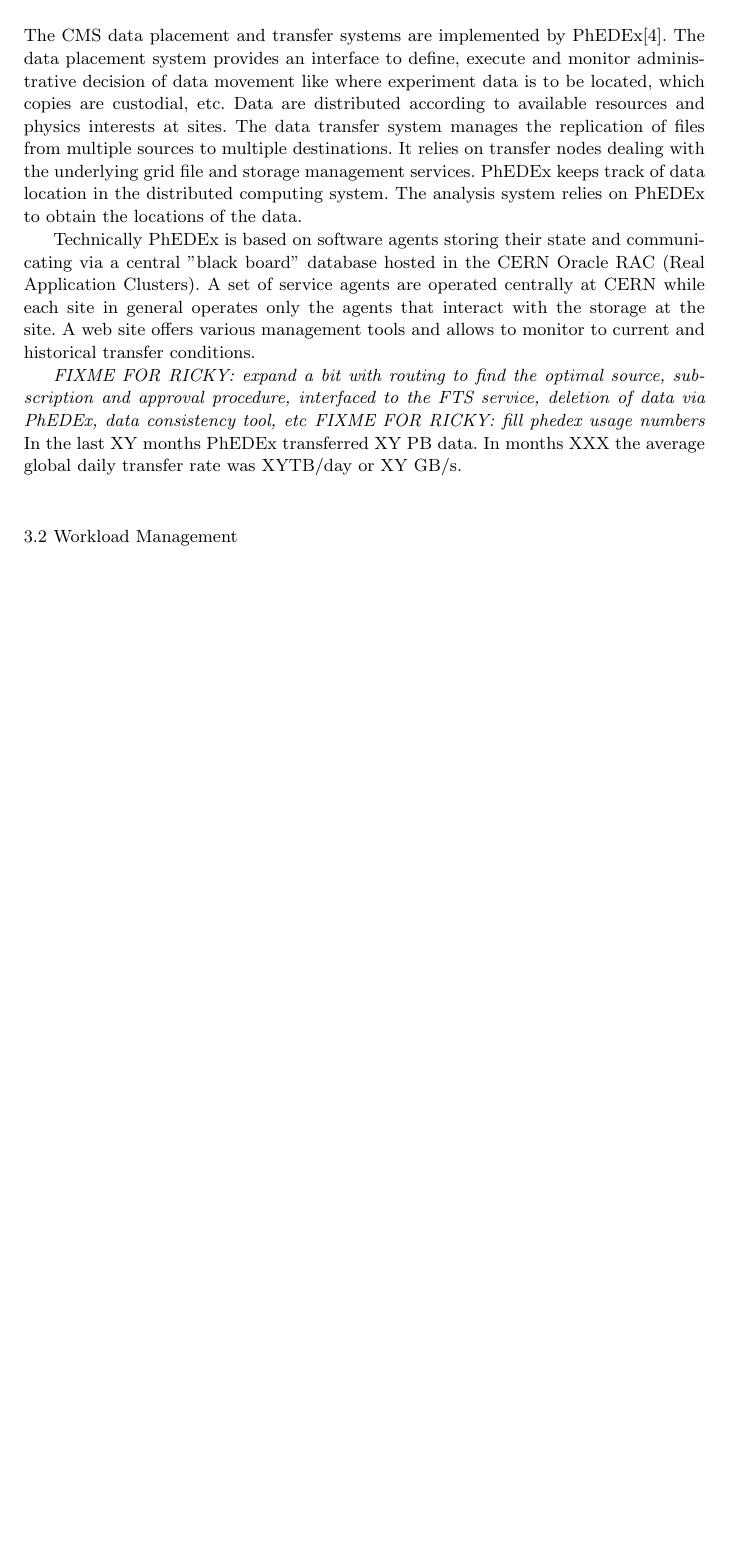
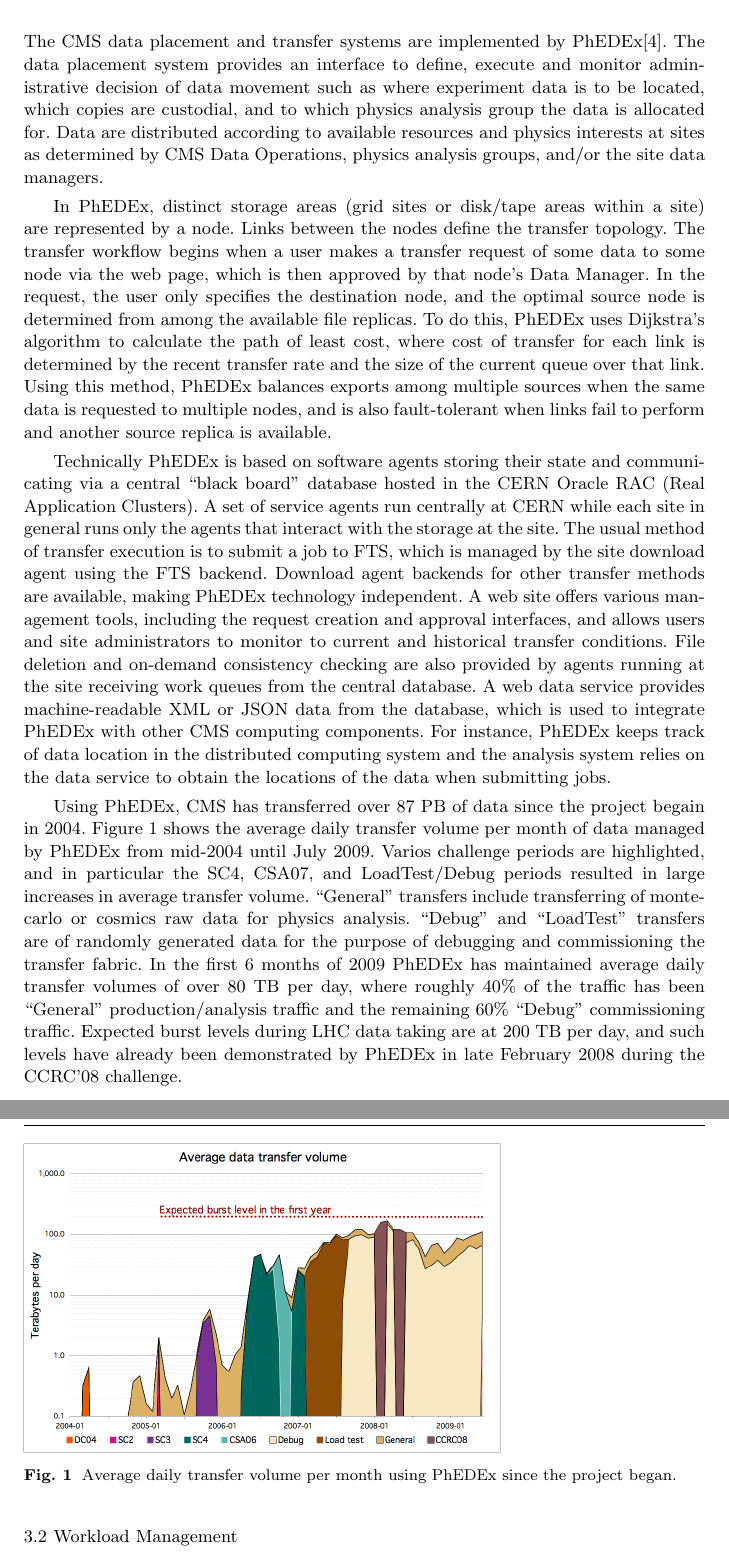
Before and after one commit to afanfani/usercode, a LaTeX paper (JOGC_CMSAnalysis/CMSAnalysis.tex): part of page 5 of 18 before the commit and two parts of pages 5 and 6 of 19 after it, the two joined at a grey line, cut so that both start at the same text, the shorter picture padded with empty space. Compiled offline with pdfLaTeX.

Commit message:
Add contributions for PhEDEx

```diff
--- a/JOGC_CMSAnalysis/CMSAnalysis.tex
+++ b/JOGC_CMSAnalysis/CMSAnalysis.tex
@@ -207,18 +207,72 @@ Each CMS site has a Trivial File Catalogue made of simple rules to build site-sp
 
 \subsubsection{PhEDEx}
 \label{sec:3_1_3}
-The CMS data placement and transfer systems are implemented by PhEDEx\cite{RefPhEDEx}. The data placement system provides an interface to define, execute and monitor administrative decision of data movement like where experiment data is to be located, which copies are custodial, etc.
-Data are distributed according to available resources and physics interests at sites.
-% Users can request data transfer to a site however an authorization by the site data manager is required
-The data transfer system manages the replication of files from multiple sources to multiple destinations. It relies on transfer nodes dealing with %site specific replication and tape management.
-the underlying grid file and storage management services.
-PhEDEx keeps track of data location in the distributed computing system. The analysis system relies on PhEDEx to obtain the locations of the data.
+The CMS data placement and transfer systems are implemented by
+PhEDEx\cite{RefPhEDEx}. The data placement system provides an
+interface to define, execute and monitor administrative decision of
+data movement such as where experiment data is to be located, which
+copies are custodial, and to which physics analysis group the data is
+allocated for.  Data are distributed according to available resources
+and physics interests at sites as determined by CMS Data Operations,
+physics analysis groups, and/or the site data managers.
 
-Technically PhEDEx is based on software agents storing their state and communicating via a central ''black board'' database hosted in the CERN Oracle RAC (Real Application Clusters). A set of service agents are operated centrally at CERN while each site in general operates only the agents that interact with the storage at the site. A web site offers various management tools and allows to monitor to current and historical transfer conditions.
+In PhEDEx, distinct storage areas (grid sites or disk/tape areas
+within a site) are represented by a node.  Links between the nodes
+define the transfer topology.  The transfer workflow begins when a
+user makes a transfer request of some data to some node via the web
+page, which is then approved by that node's Data Manager.  In the
+request, the user only specifies the destination node, and the optimal
+source node is determined from among the available file replicas.  To
+do this, PhEDEx uses Dijkstra's algorithm to calculate the path of
+least cost, where cost of transfer for each link is determined by the
+recent transfer rate and the size of the current queue over that link.
+Using this method, PhEDEx balances exports among multiple sources when
+the same data is requested to multiple nodes, and is also
+fault-tolerant when links fail to perform and another source replica
+is available.
 
-\emph{FIXME FOR RICKY: expand a bit with routing to find the optimal source, subscription and approval procedure, interfaced to the FTS service, deletion of data via PhEDEx, data consistency tool, etc}
-\emph{FIXME FOR RICKY: fill phedex usage numbers} In the last XY months PhEDEx transferred XY PB data. In months XXX the average global daily transfer rate was XYTB/day or XY GB/s.
-%PhEDEx has demonstrated capacity to sustain well over xy million transfers an hour for extended periods of time.
+Technically PhEDEx is based on software agents storing their state and
+communicating via a central ``black board'' database hosted in the
+CERN Oracle RAC (Real Application Clusters). A set of service agents
+run centrally at CERN while each site in general runs
+only the agents that interact with the storage at the site. The usual
+method of transfer execution is to submit a job to FTS, which is
+managed by the site download agent using the FTS backend.  Download
+agent backends for other transfer methods are available, making PhEDEx
+technology independent. A web site offers various management tools,
+including the request creation and approval interfaces, and allows
+users and site administrators to monitor to current and historical
+transfer conditions.  File deletion and on-demand consistency checking
+are also provided by agents running at the site receiving work queues
+from the central database.  A web data service provides
+machine-readable XML or JSON data from the database, which is used to
+integrate PhEDEx with other CMS computing components.  For instance,
+PhEDEx keeps track of data location in the distributed computing
+system and the analysis system relies on the data service to obtain
+the locations of the data when submitting jobs.
+
+\begin{figure}
+ \includegraphics[width=0.70\textwidth]{figures/phedex-avg-monthly-volume.png}
+\caption{Average daily transfer volume per month using PhEDEx since the project began.}
+\label{fig:phedex-transfers}
+\end{figure}
+
+Using PhEDEx, CMS has transferred over 87 PB of data since the project
+begain in 2004.  Figure \ref{fig:phedex-transfers} shows the average
+daily transfer volume per month of data managed by PhEDEx from
+mid-2004 until July 2009.  Varios challenge periods are highlighted,
+and in particular the SC4, CSA07, and LoadTest/Debug periods resulted
+in large increases in average transfer volume.  ``General'' transfers
+include transferring of monte-carlo or cosmics raw data for physics
+analysis.  ``Debug'' and ``LoadTest'' transfers are of randomly
+generated data for the purpose of debugging and commissioning the
+transfer fabric.  In the first 6 months of 2009 PhEDEx has maintained
+average daily transfer volumes of over 80 TB per day, where roughly
+40\% of the traffic has been ``General'' production/analysis traffic
+and the remaining 60\% ``Debug'' commissioning traffic.  Expected
+burst levels during LHC data taking are at 200 TB per day, and such
+levels have already been demonstrated by PhEDEx in late February 2008
+during the CCRC'08 challenge.
 
 \subsection{Workload Management}
 The role of the CMS Workload Management system includes the interpretation of user processing requests, the creation of the jobs that process the data, the submission of the jobs to local or distributed systems, the monitoring of the jobs and the retrieval of their outputs. The Production Agent (ProdAgent)\cite{RefPA} is a tool optimized to perform these operations in a controlled environment i.e. at the Tier-0 and at the Tier-1 centres. The CMS Remote Analysis Builder (CRAB) is optimized for user analysis.
```
Also changed, not shown: JOGC_CMSAnalysis/figures/phedex-avg-monthly-volume.png (added), JOGC_CMSAnalysis/CMSAnalysis.tex (1 more changed lines).
